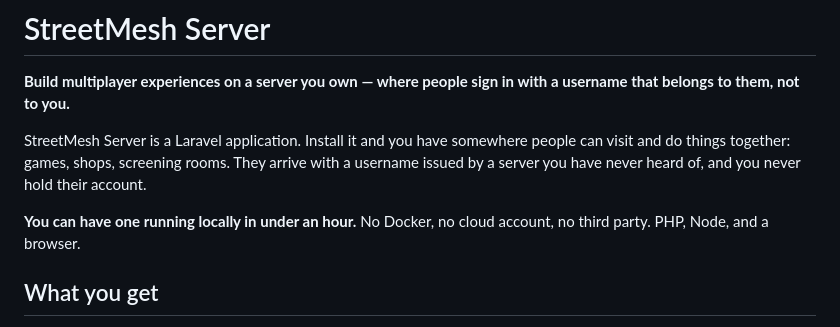
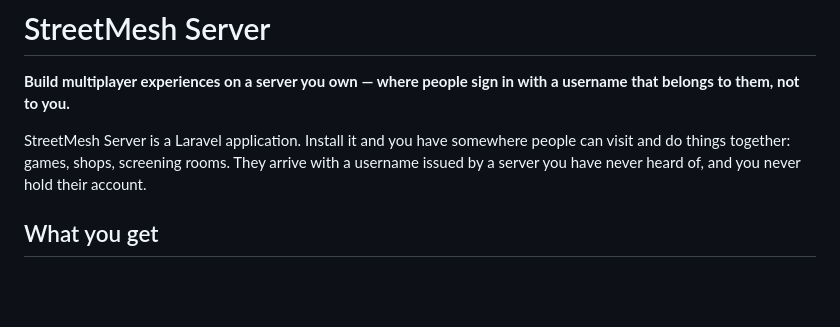
Before and after one commit to StreetMesh/Server, a Markdown page: README.md, the part around the change. Drawn GitHub-style; blank space fills up the shorter version.

Commit message:
Take the hour out of the README
Co-Authored-By: Claude Opus 5 (1M context) <noreply@anthropic.com>

```diff
--- a/README.md
+++ b/README.md
@@ -11,9 +11,6 @@ StreetMesh Server is a Laravel application. Install it and you have somewhere
 people can visit and do things together: games, shops, screening rooms. They
 arrive with a username issued by a server you have never heard of, and you
 never hold their account.
-
-**You can have one running locally in under an hour.** No Docker, no cloud
-account, no third party. PHP, Node, and a browser.
 
 ## What you get
 
```
